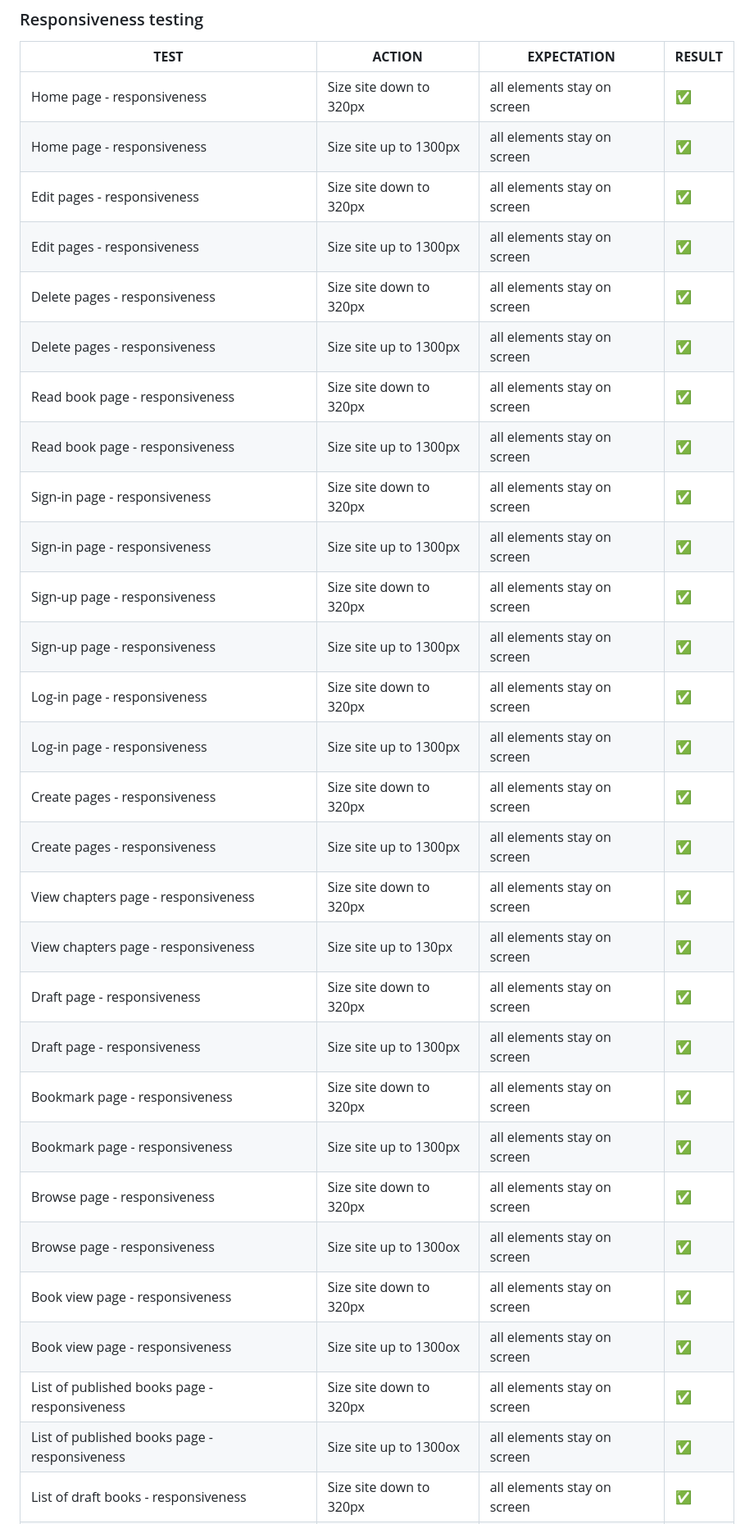
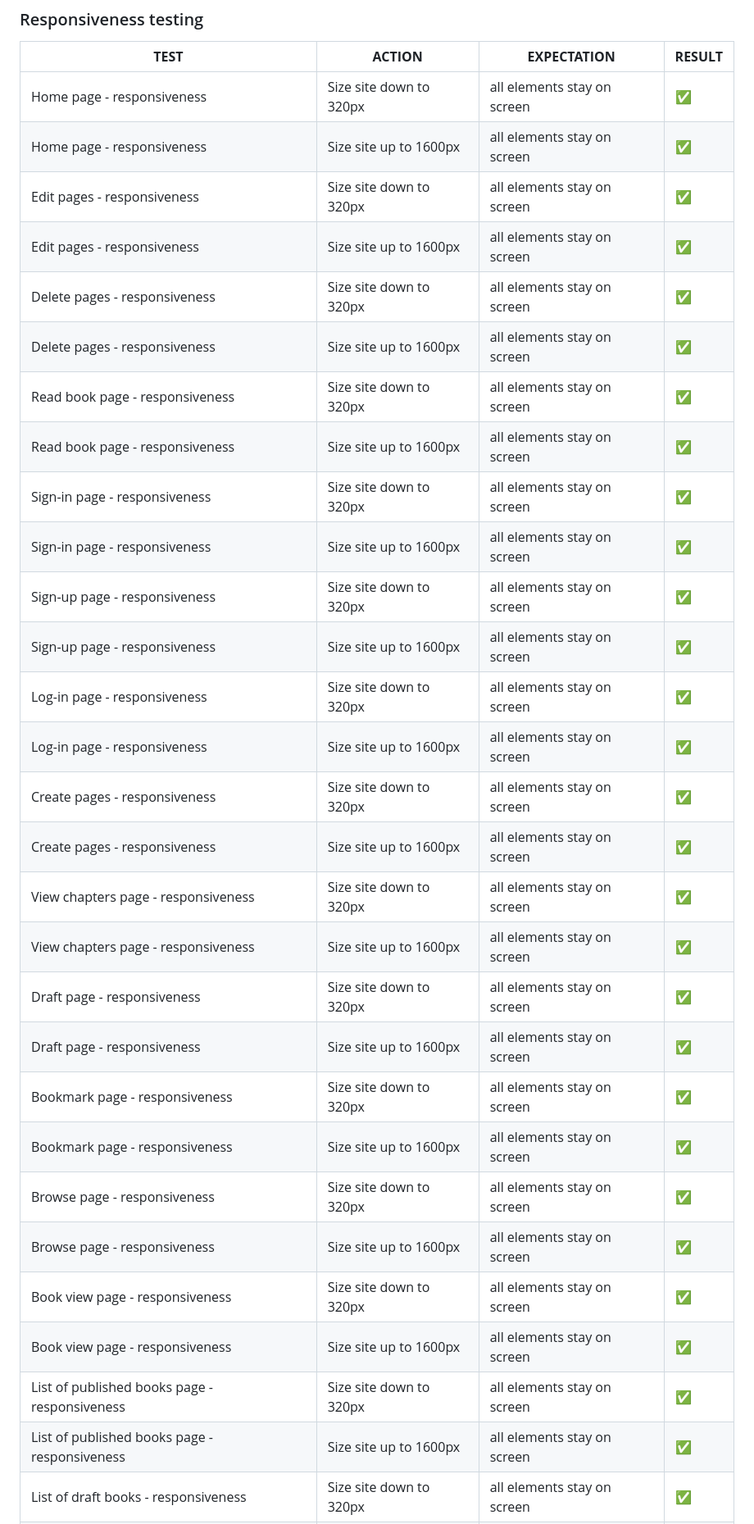
Before and after one commit to DanilleH22/inkpad_book, a Markdown page: README.md, the part around one of its changes. Shown at 82% size. Drawn GitHub-style.

```diff
--- a/README.md
+++ b/README.md
@@ -283,31 +279,31 @@ All fonts were obtained from the Google Fonts library. I chose to stick with one
 | **TEST**                      | **ACTION**              | **EXPECTATION**             | **RESULT** |
 | ----------------------------- | ----------------------- | --------------------------- | ---------- |
 | Home page - responsiveness    | Size site down to 320px | all elements stay on screen | ✅         |
-| Home page - responsiveness    | Size site up to 1300px  | all elements stay on screen | ✅         |
+| Home page - responsiveness    | Size site up to 1600px  | all elements stay on screen | ✅         |
 | Edit pages - responsiveness   | Size site down to 320px | all elements stay on screen | ✅         |
-| Edit pages - responsiveness   | Size site up to 1300px  | all elements stay on screen | ✅         |
+| Edit pages - responsiveness   | Size site up to 1600px  | all elements stay on screen | ✅         |
 | Delete pages - responsiveness  | Size site down to 320px | all elements stay on screen | ✅         |
-| Delete pages - responsiveness  | Size site up to 1300px  | all elements stay on screen | ✅         |
+| Delete pages - responsiveness  | Size site up to 1600px  | all elements stay on screen | ✅         |
 | Read book page - responsiveness    | Size site down to 320px | all elements stay on screen | ✅         |
-| Read book page - responsiveness    | Size site up to 1300px  | all elements stay on screen | ✅         |
+| Read book page - responsiveness    | Size site up to 1600px  | all elements stay on screen | ✅         |
 | Sign-in page - responsiveness | Size site down to 320px | all elements stay on screen | ✅         |
-| Sign-in page - responsiveness | Size site up to 1300px  | all elements stay on screen | ✅         |
+| Sign-in page - responsiveness | Size site up to 1600px  | all elements stay on screen | ✅         |
 | Sign-up page - responsiveness | Size site down to 320px | all elements stay on screen | ✅         |
-| Sign-up page - responsiveness | Size site up to 1300px  | all elements stay on screen | ✅         |
+| Sign-up page - responsiveness | Size site up to 1600px  | all elements stay on screen | ✅         |
 | Log-in page - responsiveness | Size site down to 320px | all elements stay on screen | ✅         |
-| Log-in page - responsiveness | Size site up to 1300px  | all elements stay on screen | ✅         |
+| Log-in page - responsiveness | Size site up to 1600px  | all elements stay on screen | ✅         |
 | Create pages - responsiveness | Size site down to 320px | all elements stay on screen | ✅         |
-| Create pages - responsiveness | Size site up to 1300px  | all elements stay on screen | ✅         |
+| Create pages - responsiveness | Size site up to 1600px  | all elements stay on screen | ✅         |
 | View chapters page - responsiveness | Size site down to 320px | all elements stay on screen | ✅         |
-| View chapters page - responsiveness | Size site up to 130px  | all elements stay on screen | ✅         |
+| View chapters page - responsiveness | Size site up to 1600px  | all elements stay on screen | ✅         |
 | Draft page - responsiveness | Size site down to 320px | all elements stay on screen | ✅         |
-| Draft page - responsiveness | Size site up to 1300px  | all elements stay on screen | ✅         |
+| Draft page - responsiveness | Size site up to 1600px  | all elements stay on screen | ✅         |
 | Bookmark page - responsiveness | Size site down to 320px | all elements stay on screen | ✅         |
-| Bookmark page - responsiveness | Size site up to 1300px  | all elements stay on screen | ✅         |
+| Bookmark page - responsiveness | Size site up to 1600px  | all elements stay on screen | ✅         |
 | Browse page - responsiveness | Size site down to 320px | all elements stay on screen | ✅         |
-| Browse page - responsiveness | Size site up to 1300ox  | all elements stay on screen | ✅         |
+| Browse page - responsiveness | Size site up to 1600px  | all elements stay on screen | ✅         |
 | Book view page - responsiveness | Size site down to 320px | all elements stay on screen | ✅         |
-| Book view page - responsiveness | Size site up to 1300ox  | all elements stay on screen | ✅         |
+| Book view page - responsiveness | Size site up to 1600px  | all elements stay on screen | ✅         |
 | List of published books page - responsiveness | Size site down to 320px | all elements stay on screen | ✅         |
-| List of published books page - responsiveness | Size site up to 1300ox  | all elements stay on screen | ✅         |
+| List of published books page - responsiveness | Size site up to 1600px  | all elements stay on screen | ✅         |
 | List of draft books - responsiveness | Size site down to 320px | all elements stay on screen | ✅         |
```
Also changed, not shown: other parts of README.md (+40 -41 lines).
